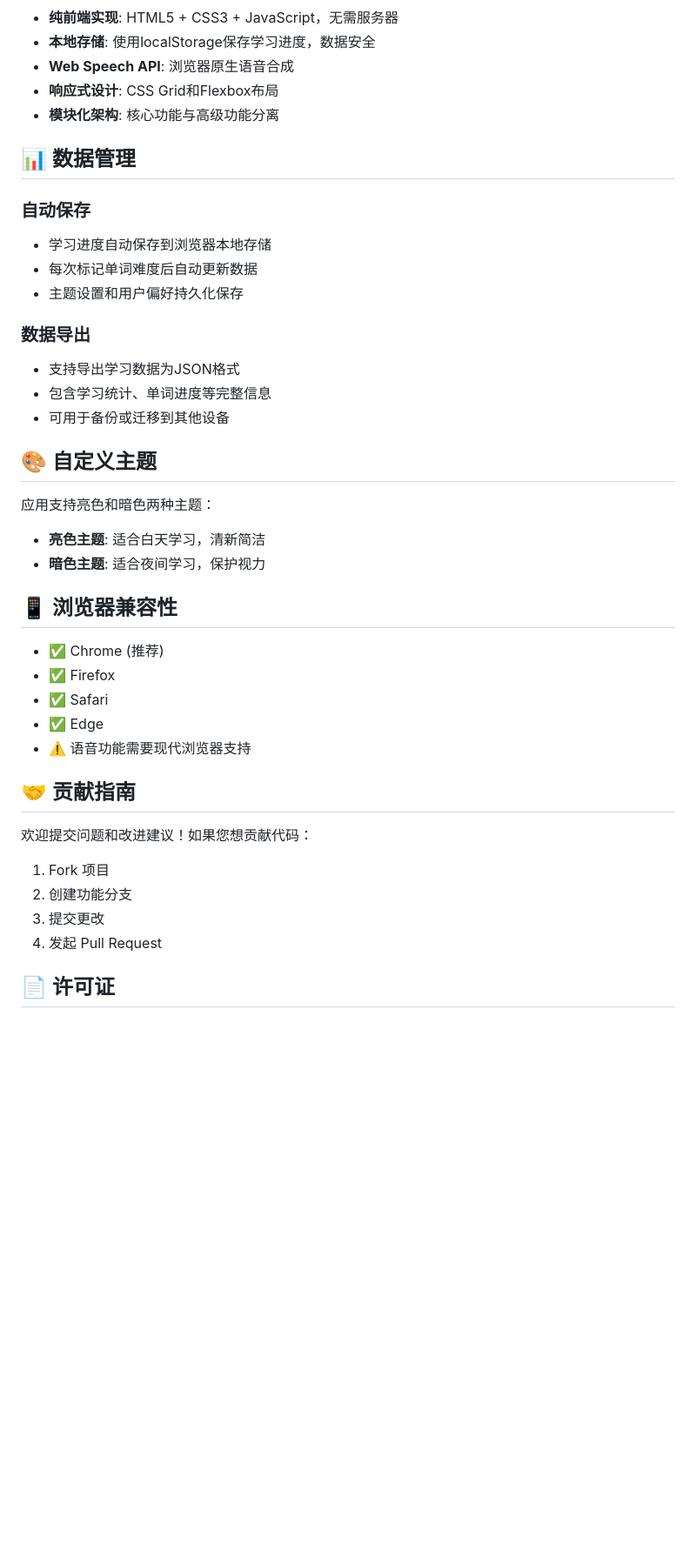
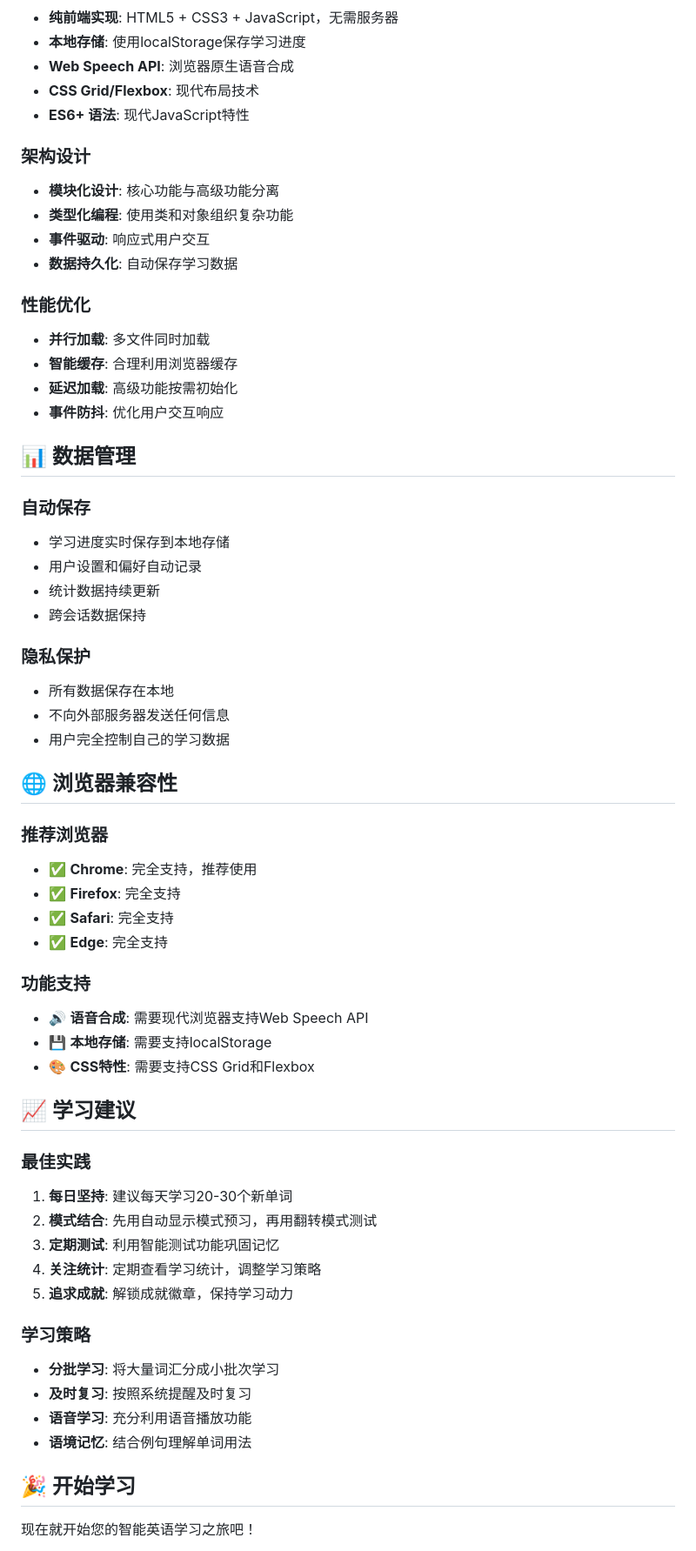
Before and after one commit to eddy0425/English, a Markdown page: README.md, the part around the change printed below. Shown: that part at 87% size. Rendered like a GitHub page; blank space fills up the shorter version.

```diff
--- a/README.md
+++ b/README.md
@@ -112,43 +198,63 @@
 - **纯前端实现**: HTML5 + CSS3 + JavaScript，无需服务器
-- **本地存储**: 使用localStorage保存学习进度，数据安全
+- **本地存储**: 使用localStorage保存学习进度
 - **Web Speech API**: 浏览器原生语音合成
-- **响应式设计**: CSS Grid和Flexbox布局
-- **模块化架构**: 核心功能与高级功能分离
+- **CSS Grid/Flexbox**: 现代布局技术
+- **ES6+ 语法**: 现代JavaScript特性
+
+### 架构设计
+- **模块化设计**: 核心功能与高级功能分离
+- **类型化编程**: 使用类和对象组织复杂功能
+- **事件驱动**: 响应式用户交互
+- **数据持久化**: 自动保存学习数据
+
+### 性能优化
+- **并行加载**: 多文件同时加载
+- **智能缓存**: 合理利用浏览器缓存
+- **延迟加载**: 高级功能按需初始化
+- **事件防抖**: 优化用户交互响应
 
 ## 📊 数据管理
 
 ### 自动保存
-- 学习进度自动保存到浏览器本地存储
-- 每次标记单词难度后自动更新数据
-- 主题设置和用户偏好持久化保存
+- 学习进度实时保存到本地存储
+- 用户设置和偏好自动记录
+- 统计数据持续更新
+- 跨会话数据保持
 
-### 数据导出
-- 支持导出学习数据为JSON格式
-- 包含学习统计、单词进度等完整信息
-- 可用于备份或迁移到其他设备
+### 隐私保护
+- 所有数据保存在本地
+- 不向外部服务器发送任何信息
+- 用户完全控制自己的学习数据
 
-## 🎨 自定义主题
+## 🌐 浏览器兼容性
 
-应用支持亮色和暗色两种主题：
-- **亮色主题**: 适合白天学习，清新简洁
-- **暗色主题**: 适合夜间学习，保护视力
+### 推荐浏览器
+- ✅ **Chrome**: 完全支持，推荐使用
+- ✅ **Firefox**: 完全支持
+- ✅ **Safari**: 完全支持
+- ✅ **Edge**: 完全支持
 
-## 📱 浏览器兼容性
+### 功能支持
+- 🔊 **语音合成**: 需要现代浏览器支持Web Speech API
+- 💾 **本地存储**: 需要支持localStorage
+- 🎨 **CSS特性**: 需要支持CSS Grid和Flexbox
 
-- ✅ Chrome (推荐)
-- ✅ Firefox
-- ✅ Safari
-- ✅ Edge
-- ⚠️ 语音功能需要现代浏览器支持
+## 📈 学习建议
 
-## 🤝 贡献指南
+### 最佳实践
+1. **每日坚持**: 建议每天学习20-30个新单词
+2. **模式结合**: 先用自动显示模式预习，再用翻转模式测试
+3. **定期测试**: 利用智能测试功能巩固记忆
+4. **关注统计**: 定期查看学习统计，调整学习策略
+5. **追求成就**: 解锁成就徽章，保持学习动力
 
-欢迎提交问题和改进建议！如果您想贡献代码：
+### 学习策略
+- **分批学习**: 将大量词汇分成小批次学习
+- **及时复习**: 按照系统提醒及时复习
+- **语音学习**: 充分利用语音播放功能
+- **语境记忆**: 结合例句理解单词用法
 
-1. Fork 项目
-2. 创建功能分支
-3. 提交更改
-4. 发起 Pull Request
+## 🎉 开始学习
 
-## 📄 许可证
+现在就开始您的智能英语学习之旅吧！
 
```
Also changed, not shown: other parts of README.md (+151 -71 lines).
